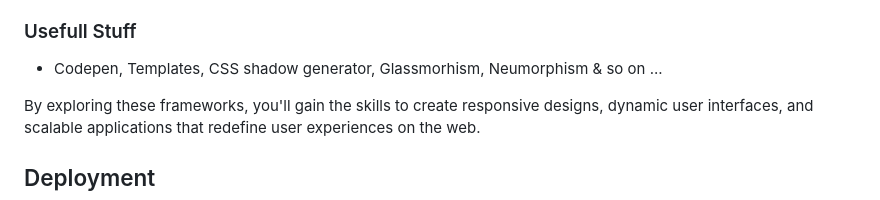
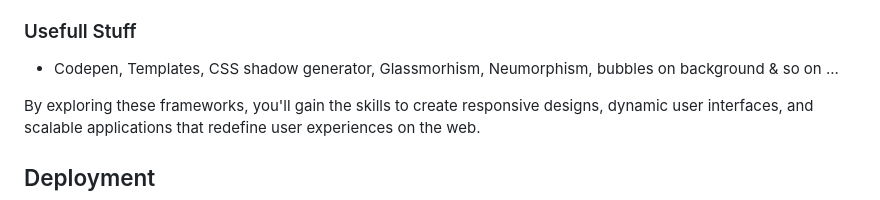
Before and after one commit to macoto00/Frontend-Developer-Code-Lessons, a Markdown page: README.md, the part around the change. Rendered like a GitHub page.

```diff
--- a/README.md
+++ b/README.md
@@ -113,7 +113,7 @@ Bootstrap, React, and Angular—each revolutionizing the way we build and design
 - Dive into Angular, a comprehensive framework for building robust and scalable single-page applications. Master its powerful features like two-way data binding, dependency injection, and modular development for creating sophisticated web apps.
 
 ### Usefull Stuff
-- Codepen, Templates, CSS shadow generator, Glassmorhism, Neumorphism & so on ...
+- Codepen, Templates, CSS shadow generator, Glassmorhism, Neumorphism, bubbles on background & so on ...
 
 By exploring these frameworks, you'll gain the skills to create responsive designs, dynamic user interfaces, and scalable applications that redefine user experiences on the web.
 
```
